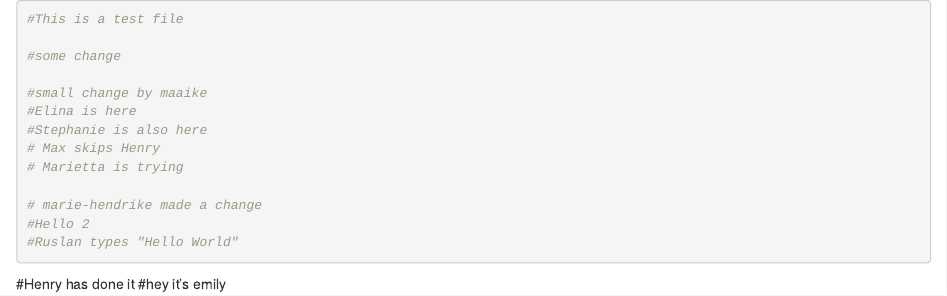
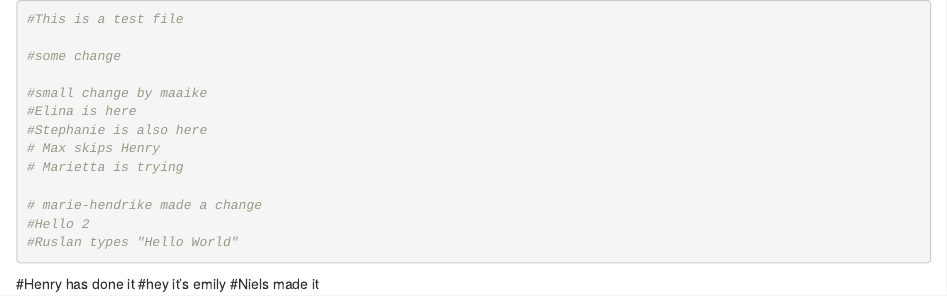
Before and after one commit to mashsayed/Intro_R_2025, an R Markdown document (test.Rmd): the page in a window 1100 px wide, from its top. Rendered offline with R 4.5, knitr and Pandoc, with nearby package versions.

Commit message:
New Changes

````diff
--- a/test.Rmd
+++ b/test.Rmd
@@ -15,3 +15,4 @@
 ```
 
 #Henry has done it #hey it's emily
+#Niels made it
````
